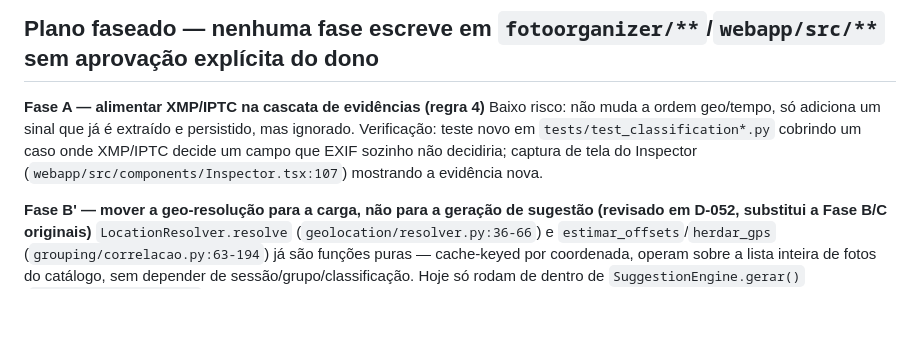
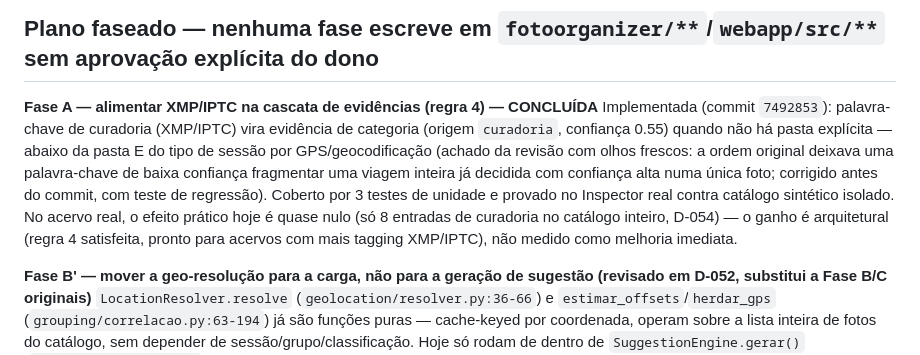
Before and after one commit to AlexandreCamerini/foto-org, a Markdown page: docs/diagnostico-gerar-sugestoes-geo-first.md, the part around the change. GitHub-like rendering; blank space fills up the shorter version.

```diff
--- a/docs/diagnostico-gerar-sugestoes-geo-first.md
+++ b/docs/diagnostico-gerar-sugestoes-geo-first.md
@@ -165,12 +165,19 @@ do que foi medido e por quê a resposta é não.
 
 ## Plano faseado — nenhuma fase escreve em `fotoorganizer/**`/`webapp/src/**` sem aprovação explícita do dono
 
-**Fase A — alimentar XMP/IPTC na cascata de evidências (regra 4)**
-Baixo risco: não muda a ordem geo/tempo, só adiciona um sinal que já é
-extraído e persistido, mas ignorado. Verificação: teste novo em
-`tests/test_classification*.py` cobrindo um caso onde XMP/IPTC decide um
-campo que EXIF sozinho não decidiria; captura de tela do Inspector
-(`webapp/src/components/Inspector.tsx:107`) mostrando a evidência nova.
+**Fase A — alimentar XMP/IPTC na cascata de evidências (regra 4) — CONCLUÍDA**
+Implementada (commit `7492853`): palavra-chave de curadoria (XMP/IPTC)
+vira evidência de categoria (origem `curadoria`, confiança 0.55) quando
+não há pasta explícita — abaixo da pasta E do tipo de sessão por
+GPS/geocodificação (achado da revisão com olhos frescos: a ordem
+original deixava uma palavra-chave de baixa confiança fragmentar uma
+viagem inteira já decidida com confiança alta numa única foto; corrigido
+antes do commit, com teste de regressão). Coberto por 3 testes de
+unidade e provado no Inspector real contra catálogo sintético isolado.
+No acervo real, o efeito prático hoje é quase nulo (só 8 entradas de
+curadoria no catálogo inteiro, D-054) — o ganho é arquitetural (regra 4
+satisfeita, pronto para acervos com mais tagging XMP/IPTC), não medido
+como melhoria imediata.
 
 **Fase B' — mover a geo-resolução para a carga, não para a geração de
 sugestão (revisado em D-052, substitui a Fase B/C originais)**
```
Also changed, not shown: docs/DECISOES.md (+29 -0 lines).
